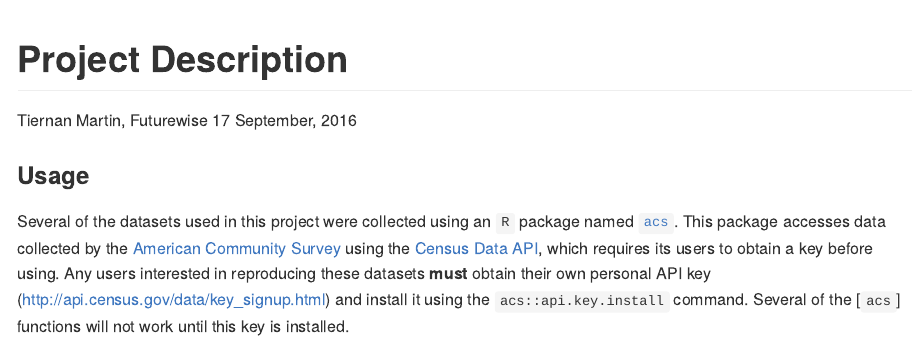
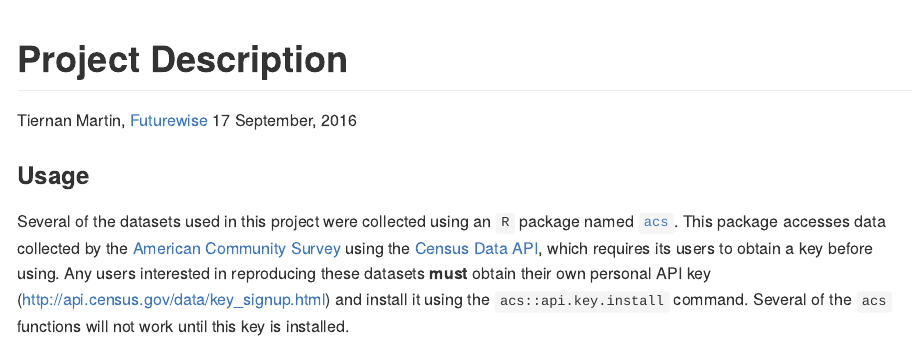
Before and after one commit to tiernanmartin/COO-Displacement-Risk, an R Markdown document (README.Rmd): the page in a window 1100 px wide, from its top. The pictures show the output file README.md that the author committed with the source, drawn offline in the style of GitHub.

Commit message:
minor edits to README

```diff
--- a/README.Rmd
+++ b/README.Rmd
@@ -1,10 +1,10 @@
 ---
 title: "Project Description"
-author: "Tiernan Martin, Futurewise"
+author: "Tiernan Martin, [Futurewise](http://www.futurewisewa.org/)"
 date: '`r format.Date(x = "2016-09-17", "%d %B, %Y")`'
 output: github_document
 ---
 
 ###Usage
 
-Several of the datasets used in this project were collected using an `R` package named [`acs`](https://cran.r-project.org/web/packages/acs/acs.pdf). This package accesses data collected by the [American Community Survey](https://www.census.gov/programs-surveys/acs/) using the [Census Data API](http://www.census.gov/data/developers/data-sets.html), which requires its users to obtain a key before using. Any users interested in reproducing these datasets **must** obtain their own personal API key (<http://api.census.gov/data/key_signup.html>) and install it using the `acs::api.key.install` command. Several of the [`acs`] functions will not work until this key is installed.
+Several of the datasets used in this project were collected using an `R` package named [`acs`](https://cran.r-project.org/web/packages/acs/acs.pdf). This package accesses data collected by the [American Community Survey](https://www.census.gov/programs-surveys/acs/) using the [Census Data API](http://www.census.gov/data/developers/data-sets.html), which requires its users to obtain a key before using. Any users interested in reproducing these datasets **must** obtain their own personal API key (<http://api.census.gov/data/key_signup.html>) and install it using the `acs::api.key.install` command. Several of the `acs` functions will not work until this key is installed.
```
Also changed, not shown: README.md.
